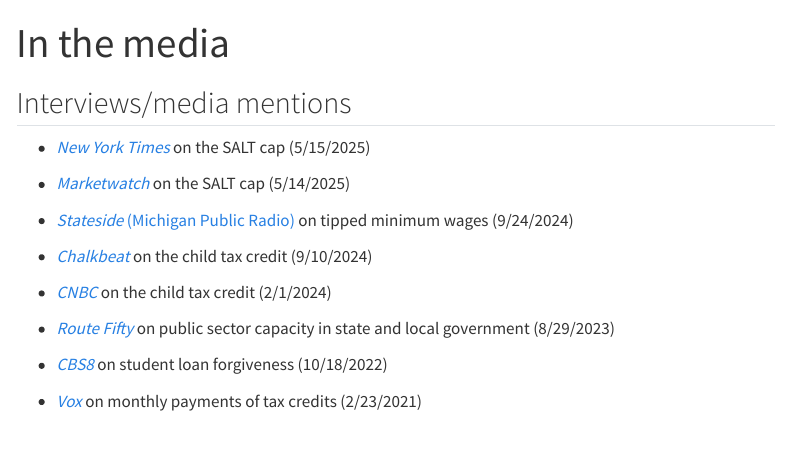
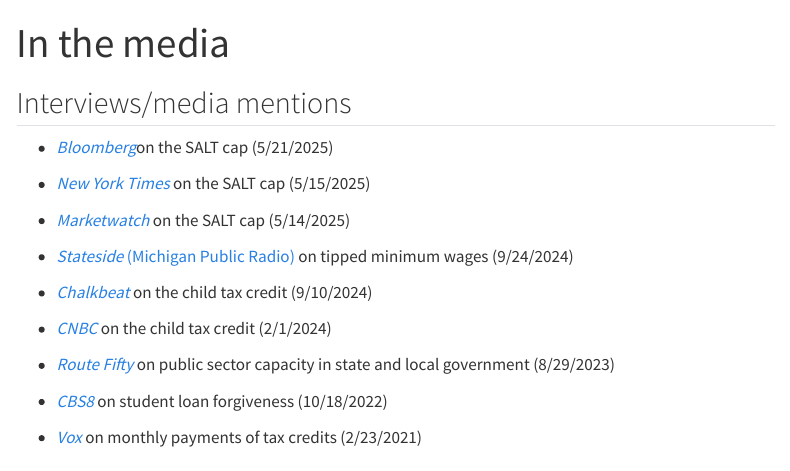
Before and after one commit to nikhitaairi/nikhitaairi.github.io, a Quarto document (media.qmd): the page in a window 1100 px wide, from its top. Rendered offline with R 4.5, knitr and Pandoc in place of Quarto, with nearby package versions; menus at the side of the page are left out.

Commit message:
updating media mentions

```diff
--- a/media.qmd
+++ b/media.qmd
@@ -4,6 +4,8 @@
 
 ::: panel-tabset
 ## Interviews/media mentions
+
+-   [*Bloomberg*](https://news.bloombergtax.com/daily-tax-report-state/salt-cap-bump-to-40-000-in-gop-bill-would-benefit-few-taxpayers)on the SALT cap (5/21/2025)
 
 -   [*New York Times*](https://www.nytimes.com/2025/05/15/nyregion/salt-tax-deduction.html?smid=nytcore-ios-share&referringSource=articleShare) on the SALT cap (5/15/2025)
 
```
